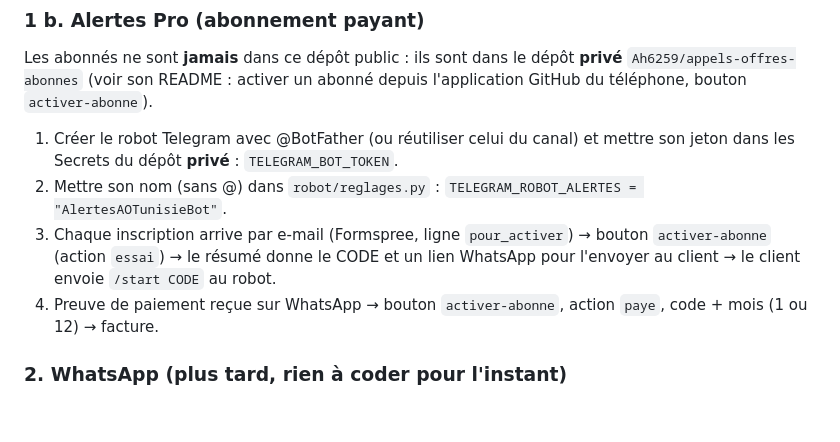
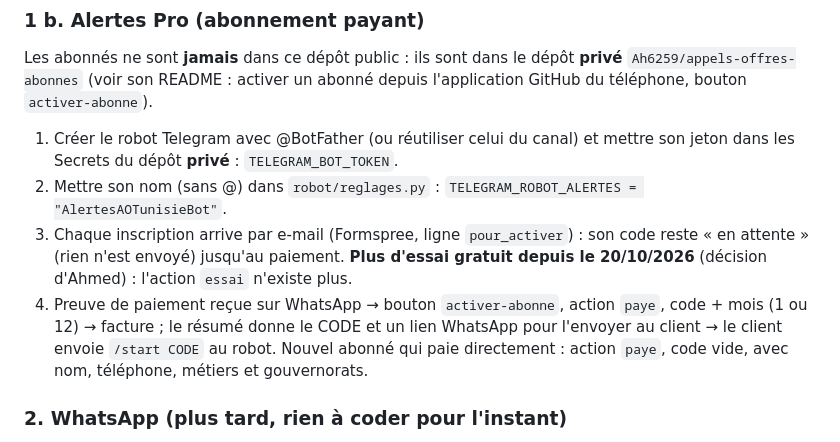
Before and after one commit to Ah6259/appels-offres-tunisie, a Markdown page: README.md, the part around the change. GitHub-like rendering; blank space fills up the shorter version.

Commit message:
README : plus d'action essai (supprimée le 20/10), l'abonné est activé par l'action paye
Co-Authored-By: Claude Opus 5.5 <noreply@anthropic.com>

```diff
--- a/README.md
+++ b/README.md
@@ -79,9 +79,11 @@ Les abonnés ne sont **jamais** dans ce dépôt public : ils sont dans le dépô
 1. Créer le robot Telegram avec @BotFather (ou réutiliser celui du canal) et mettre son jeton dans les Secrets du dépôt
    **privé** : `TELEGRAM_BOT_TOKEN`.
 2. Mettre son nom (sans @) dans `robot/reglages.py` : `TELEGRAM_ROBOT_ALERTES = "AlertesAOTunisieBot"`.
-3. Chaque inscription arrive par e-mail (Formspree, ligne `pour_activer`) → bouton `activer-abonne` (action `essai`) →
-   le résumé donne le CODE et un lien WhatsApp pour l'envoyer au client → le client envoie `/start CODE` au robot.
-4. Preuve de paiement reçue sur WhatsApp → bouton `activer-abonne`, action `paye`, code + mois (1 ou 12) → facture.
+3. Chaque inscription arrive par e-mail (Formspree, ligne `pour_activer`) : son code reste « en attente » (rien n'est envoyé)
+   jusqu'au paiement. **Plus d'essai gratuit depuis le 20/10/2026** (décision d'Ahmed) : l'action `essai` n'existe plus.
+4. Preuve de paiement reçue sur WhatsApp → bouton `activer-abonne`, action `paye`, code + mois (1 ou 12) → facture ; le résumé
+   donne le CODE et un lien WhatsApp pour l'envoyer au client → le client envoie `/start CODE` au robot.
+   Nouvel abonné qui paie directement : action `paye`, code vide, avec nom, téléphone, métiers et gouvernorats.
 
 ### 2. WhatsApp (plus tard, rien à coder pour l'instant)
 WhatsApp ne permet pas à un robot gratuit de publier dans un canal. Il faudra : créer un **canal WhatsApp**
```
